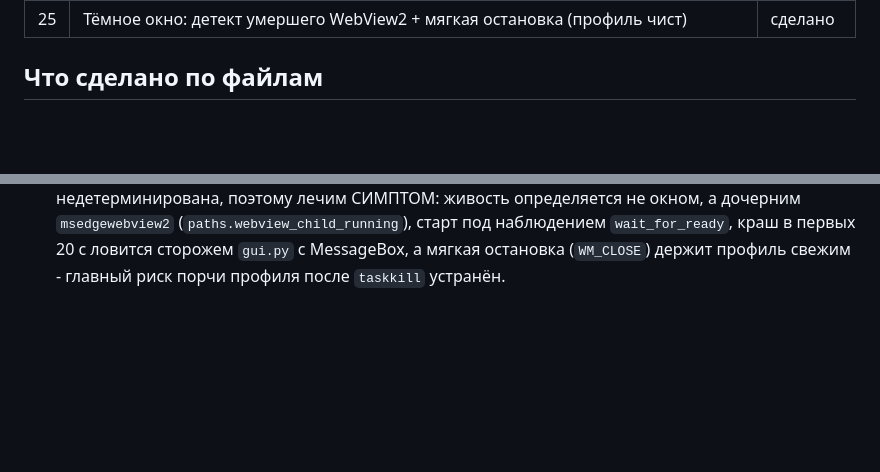
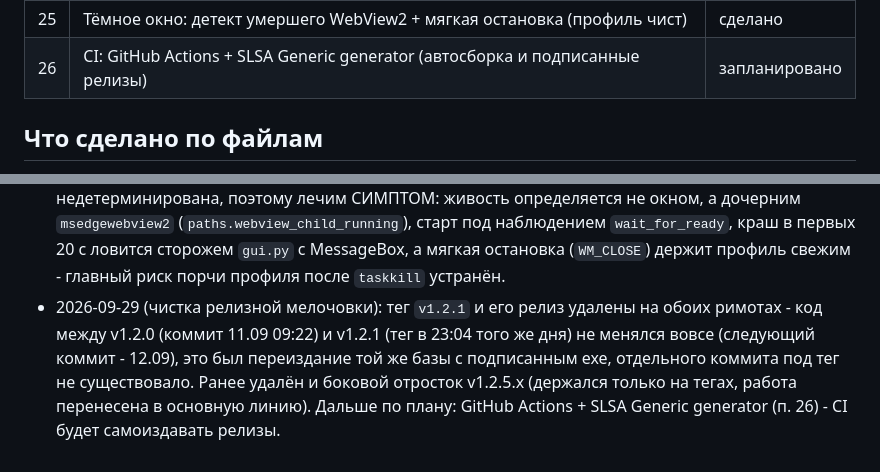
Before and after one commit to vilminessa/Synfronia, a Markdown page: Задачи.md, 2 parts joined by grey strips. GitHub-like rendering; blank space fills up the shorter version.

Commit message:
Задачи: удаление тега/релиза v1.2.1 и план CI (GitHub Actions + SLSA)

```diff
--- a/Задачи.md
+++ b/Задачи.md
@@ -71,6 +71,7 @@
 | 23 | Кольцо загрузки ffmpeg: свечение не обрезается контейнером | сделано |
 | 24 | Служебное из %TEMP% - в %LOCALAPPDATA%\Synfronia + защита зависшего старта | сделано |
 | 25 | Тёмное окно: детект умершего WebView2 + мягкая остановка (профиль чист) | сделано |
+| 26 | CI: GitHub Actions + SLSA Generic generator (автосборка и подписанные релизы) | запланировано |
 
 ## Что сделано по файлам
 
@@ -431,3 +432,10 @@ node tools\ui_themes_probe.js            # то же по всем темам
   `wait_for_ready`, краш в первых 20 с ловится сторожем `gui.py` с
   MessageBox, а мягкая остановка (`WM_CLOSE`) держит профиль свежим -
   главный риск порчи профиля после `taskkill` устранён.
+- 2026-09-29 (чистка релизной мелочовки): тег `v1.2.1` и его релиз удалены
+  на обоих римотах - код между v1.2.0 (коммит 11.09 09:22) и v1.2.1 (тег
+  в 23:04 того же дня) не менялся вовсе (следующий коммит - 12.09), это был
+  переиздание той же базы с подписанным exe, отдельного коммита под тег не
+  существовало. Ранее удалён и боковой отросток v1.2.5.x (держался только
+  на тегах, работа перенесена в основную линию). Дальше по плану: GitHub
+  Actions + SLSA Generic generator (п. 26) - CI будет самоиздавать релизы.
```
